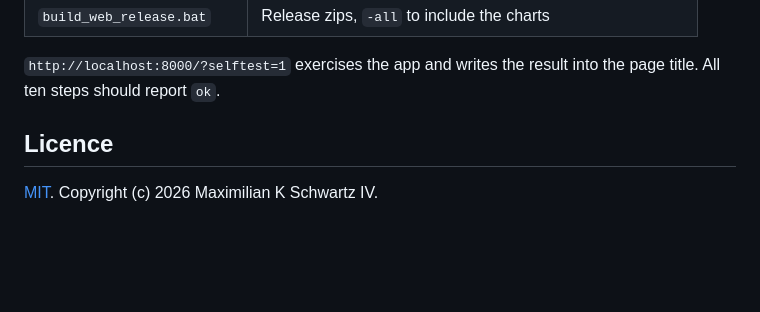
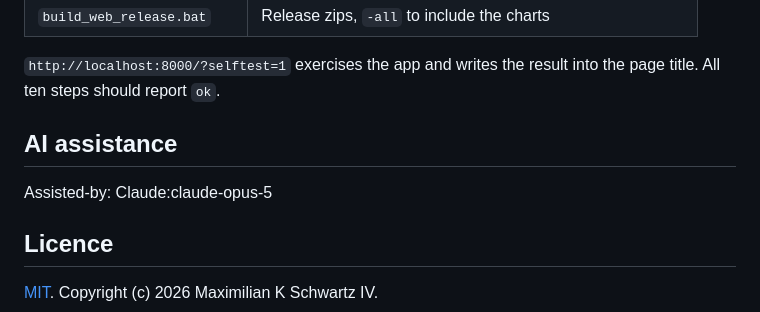
Before and after one commit to maxschwartziv/anchorhold-web-viewer, a Markdown page: README.md, the part around the change. Drawn GitHub-style; blank space fills up the shorter version.

Commit message:
Add AI assistance information to README
Added AI assistance section to the README.

```diff
--- a/README.md
+++ b/README.md
@@ -102,7 +102,9 @@ does the same without the launcher.
 `http://localhost:8000/?selftest=1` exercises the app and writes the result
 into the page title. All ten steps should report `ok`.
 
+## AI assistance
 
+Assisted-by: Claude:claude-opus-5
 
 ## Licence
 
```
